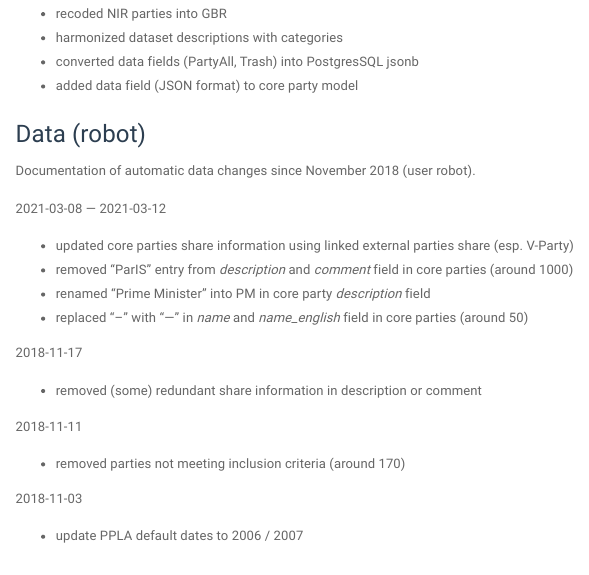
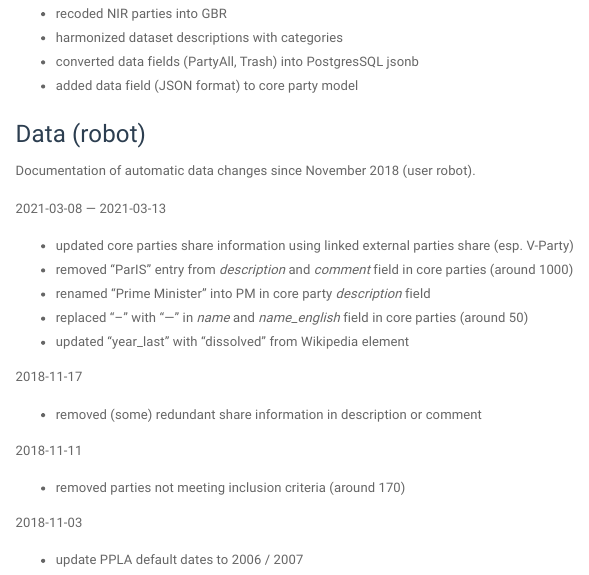
Before and after one commit to hdigital/partyfactsdata, an R Markdown document (codebook/codebook.Rmd): the page in a window 1100 px wide, from 12010 px down. The pictures show the output file codebook/codebook.html that the author committed with the source, opened offline; menus at the side of the page are left out.

Commit message:
add robot "year_last" Wikipedia

```diff
--- a/codebook/codebook.Rmd
+++ b/codebook/codebook.Rmd
@@ -574,12 +574,13 @@ We review all comments and mark them as solved once the issue has been addressed
 
 Documentation of automatic data changes since November 2018 (user robot).
 
-2021-03-08 — 2021-03-12
+2021-03-08 — 2021-03-13
 
 - updated core parties share information using linked external parties share (esp. V-Party)
 - removed "ParIS" entry from *description* and *comment* field in core parties (around 1000)
 - renamed "Prime Minister" into PM in core party *description* field
 - replaced "--" with "—" in *name* and *name_english* field in core parties (around 50)
+- updated "year_last" with "dissolved" from Wikipedia element
 
 2018-11-17
 
```
Also changed, not shown: codebook/codebook.html, codebook/codebook.md, 1 other file.
